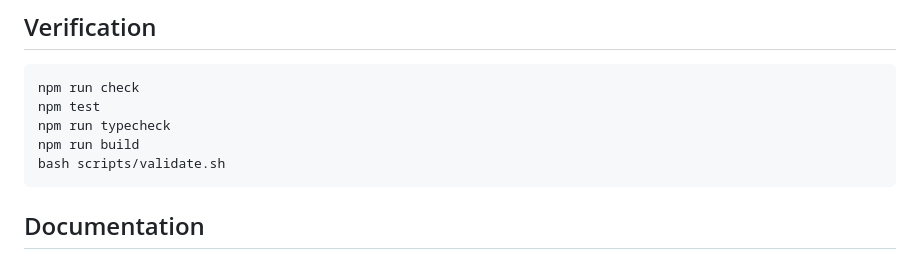
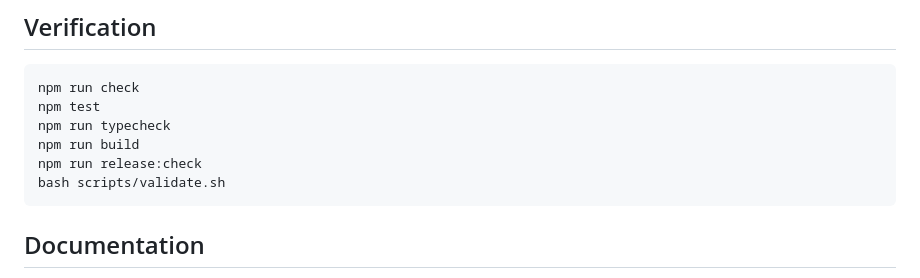
Before and after one commit to rogerchappel/bargekit, a Markdown page: README.md, the part around the change. GitHub-like rendering.

Commit message:
docs: include release check verification

````diff
--- a/README.md
+++ b/README.md
@@ -157,6 +157,7 @@ npm run check
 npm test
 npm run typecheck
 npm run build
+npm run release:check
 bash scripts/validate.sh
 ```
 
````
